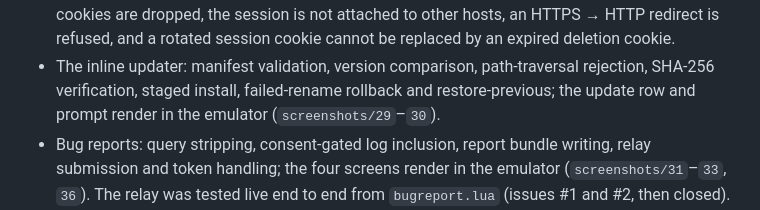
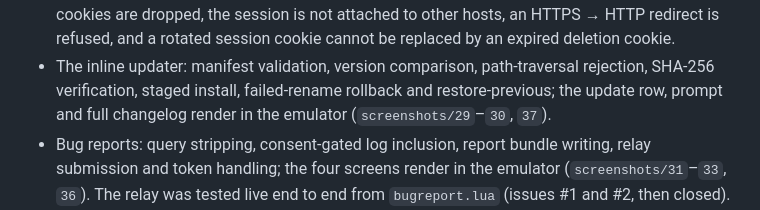
Before and after one commit to hemil2005/KO3, a Markdown page: README.md, the part around one of its changes. GitHub-like rendering.

Commit message:
Docs: capture the update changelog and the new Tools placement

```diff
--- a/README.md
+++ b/README.md
@@ -398,8 +398,8 @@ Tested in the KOReader emulator with a native HTTP client (no browser):
   rotated session cookie cannot be replaced by an expired deletion cookie.
 - The inline updater: manifest validation, version comparison, path-traversal
   rejection, SHA-256 verification, staged install, failed-rename rollback and
-  restore-previous; the update row and prompt render in the emulator
-  (`screenshots/29`–`30`).
+  restore-previous; the update row, prompt and full changelog render in the
+  emulator (`screenshots/29`–`30`, `37`).
 - Bug reports: query stripping, consent-gated log inclusion, report bundle
   writing, relay submission and token handling; the four screens render in
   the emulator (`screenshots/31`–`33`, `36`). The relay was tested live end
```
Also changed, not shown: other parts of README.md (+9 -9 lines), screenshots/37-update-changelog.png (added).
